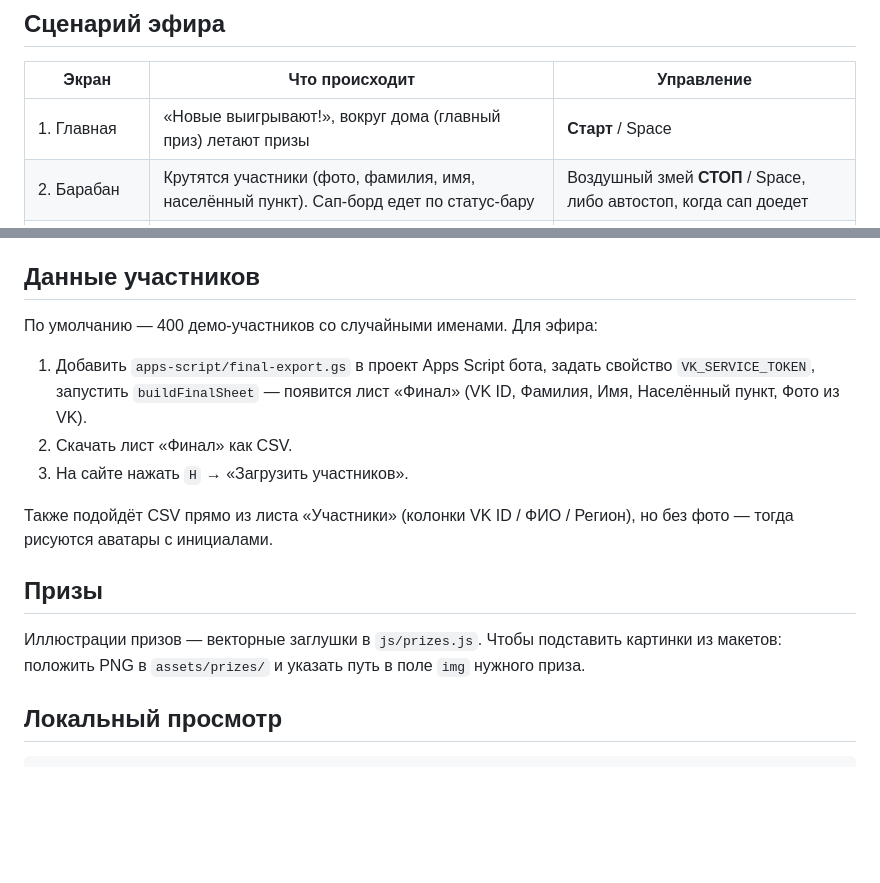
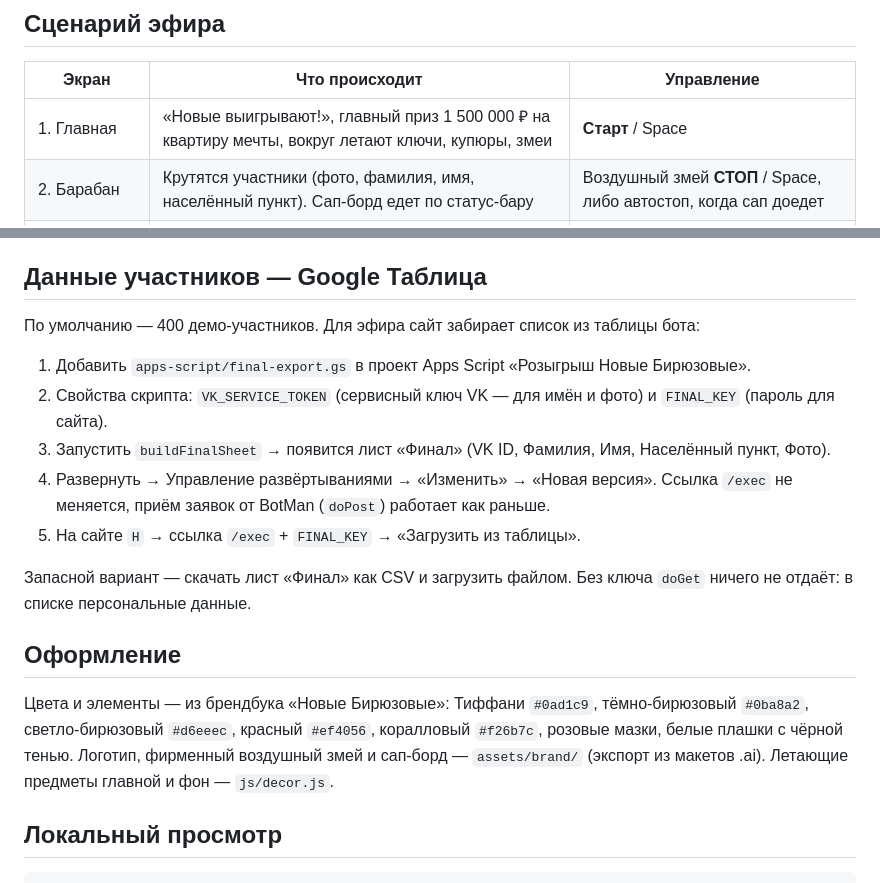
Before and after one commit to HellishLovelace/novye-vyigryvayut, a Markdown page: README.md, 2 parts joined by grey strips. Rendered like a GitHub page; blank space fills up the shorter version.

Commit message:
README: Google Таблица и оформление
Co-Authored-By: Claude Opus 5.5 <noreply@anthropic.com>

```diff
--- a/README.md
+++ b/README.md
@@ -7,7 +7,7 @@
 
 | Экран | Что происходит | Управление |
 |---|---|---|
-| 1. Главная | «Новые выигрывают!», вокруг дома (главный приз) летают призы | **Старт** / Space |
+| 1. Главная | «Новые выигрывают!», главный приз 1 500 000 ₽ на квартиру мечты, вокруг летают ключи, купюры, змеи | **Старт** / Space |
 | 2. Барабан | Крутятся участники (фото, фамилия, имя, населённый пункт). Сап-борд едет по статус-бару | Воздушный змей **СТОП** / Space, либо автостоп, когда сап доедет |
 | 3. Победитель | Фото, фамилия, имя, населённый пункт + конфетти и воздушные змеи | **10 запасных** / Space |
 | 4–5. Запасные | Барабан на 10 ячеек, затем все 10 появляются одним списком | **Запустить барабан** / Space |
@@ -21,21 +21,25 @@
 - Один VK ID — один шанс (дубли в CSV отбрасываются).
 - Каждый запуск сохраняется в браузере; в пульте кнопка «Скачать протокол» выгружает CSV: победитель + 10 запасных со ссылками на VK.
 
-## Данные участников
+## Данные участников — Google Таблица
 
-По умолчанию — 400 демо-участников со случайными именами. Для эфира:
+По умолчанию — 400 демо-участников. Для эфира сайт забирает список из таблицы бота:
 
-1. Добавить `apps-script/final-export.gs` в проект Apps Script бота, задать свойство `VK_SERVICE_TOKEN`, запустить `buildFinalSheet` — появится лист «Финал» (VK ID, Фамилия, Имя, Населённый пункт, Фото из VK).
-2. Скачать лист «Финал» как CSV.
-3. На сайте нажать `H` → «Загрузить участников».
+1. Добавить `apps-script/final-export.gs` в проект Apps Script «Розыгрыш Новые Бирюзовые».
+2. Свойства скрипта: `VK_SERVICE_TOKEN` (сервисный ключ VK — для имён и фото) и `FINAL_KEY` (пароль для сайта).
+3. Запустить `buildFinalSheet` → появится лист «Финал» (VK ID, Фамилия, Имя, Населённый пункт, Фото).
+4. Развернуть → Управление развёртываниями → «Изменить» → «Новая версия». Ссылка `/exec` не меняется, приём заявок от BotMan (`doPost`) работает как раньше.
+5. На сайте `H` → ссылка `/exec` + `FINAL_KEY` → «Загрузить из таблицы».
 
-Также подойдёт CSV прямо из листа «Участники» (колонки VK ID / ФИО / Регион), но без фото —
-тогда рисуются аватары с инициалами.
+Запасной вариант — скачать лист «Финал» как CSV и загрузить файлом.
+Без ключа `doGet` ничего не отдаёт: в списке персональные данные.
 
-## Призы
+## Оформление
 
-Иллюстрации призов — векторные заглушки в `js/prizes.js`. Чтобы подставить картинки из макетов:
-положить PNG в `assets/prizes/` и указать путь в поле `img` нужного приза.
+Цвета и элементы — из брендбука «Новые Бирюзовые»: Тиффани `#0ad1c9`, тёмно-бирюзовый `#0ba8a2`,
+светло-бирюзовый `#d6eeec`, красный `#ef4056`, коралловый `#f26b7c`, розовые мазки, белые плашки с чёрной тенью.
+Логотип, фирменный воздушный змей и сап-борд — `assets/brand/` (экспорт из макетов .ai).
+Летающие предметы главной и фон — `js/decor.js`.
 
 ## Локальный просмотр
 
```
